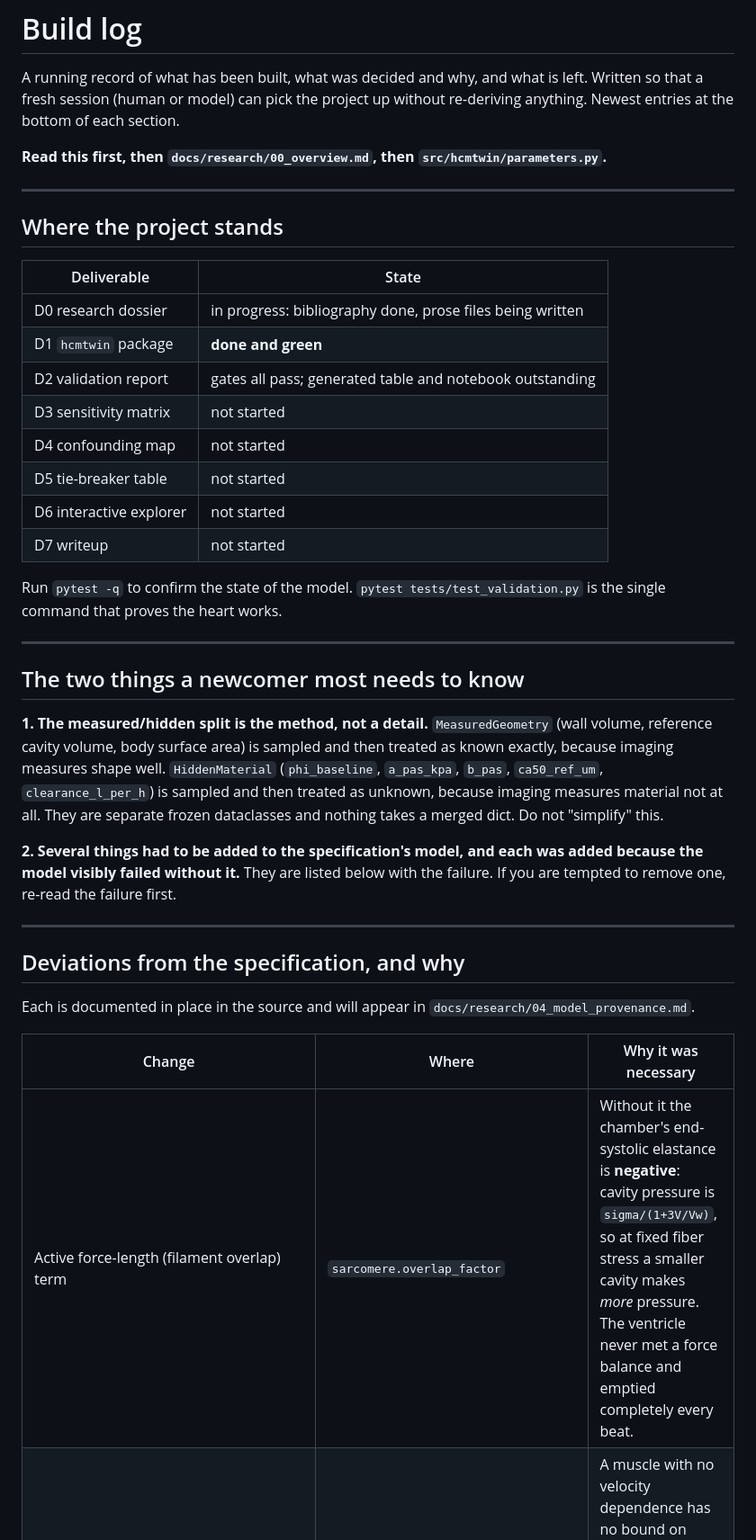
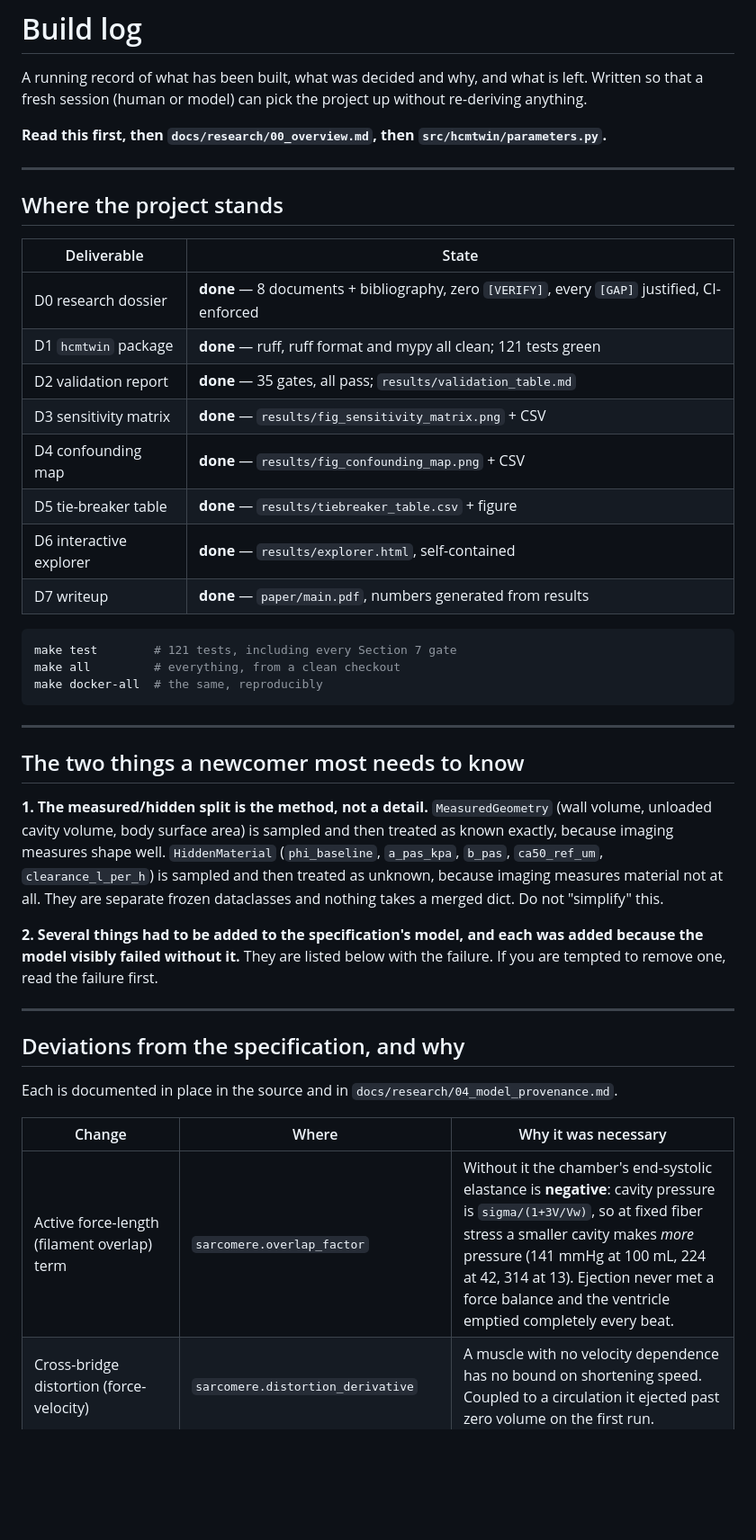
Before and after one commit to filippo-fonseca/hcm-twin, a Markdown page: docs/LOG.md, the part around one of its changes. Shown at 90% size. GitHub-like rendering; blank space fills up the shorter version.

````diff
--- a/docs/LOG.md
+++ b/docs/LOG.md
@@ -2,7 +2,7 @@
 
 A running record of what has been built, what was decided and why, and what is left.
 Written so that a fresh session (human or model) can pick the project up without
-re-deriving anything. Newest entries at the bottom of each section.
+re-deriving anything.
 
 **Read this first, then `docs/research/00_overview.md`, then `src/hcmtwin/parameters.py`.**
 
@@ -12,43 +12,45 @@ re-deriving anything. Newest entries at the bottom of each section.
 
 | Deliverable | State |
 |---|---|
-| D0 research dossier | in progress: bibliography done, prose files being written |
-| D1 `hcmtwin` package | **done and green** |
-| D2 validation report | gates all pass; generated table and notebook outstanding |
-| D3 sensitivity matrix | not started |
-| D4 confounding map | not started |
-| D5 tie-breaker table | not started |
-| D6 interactive explorer | not started |
-| D7 writeup | not started |
+| D0 research dossier | **done** — 8 documents + bibliography, zero `[VERIFY]`, every `[GAP]` justified, CI-enforced |
+| D1 `hcmtwin` package | **done** — ruff, ruff format and mypy all clean; 121 tests green |
+| D2 validation report | **done** — 35 gates, all pass; `results/validation_table.md` |
+| D3 sensitivity matrix | **done** — `results/fig_sensitivity_matrix.png` + CSV |
+| D4 confounding map | **done** — `results/fig_confounding_map.png` + CSV |
+| D5 tie-breaker table | **done** — `results/tiebreaker_table.csv` + figure |
+| D6 interactive explorer | **done** — `results/explorer.html`, self-contained |
+| D7 writeup | **done** — `paper/main.pdf`, numbers generated from results |
 
-Run `pytest -q` to confirm the state of the model. `pytest tests/test_validation.py` is
-the single command that proves the heart works.
+```bash
+make test        # 121 tests, including every Section 7 gate
+make all         # everything, from a clean checkout
+make docker-all  # the same, reproducibly
+```
 
 ---
 
 ## The two things a newcomer most needs to know
 
 **1. The measured/hidden split is the method, not a detail.** `MeasuredGeometry` (wall
-volume, reference cavity volume, body surface area) is sampled and then treated as known
+volume, unloaded cavity volume, body surface area) is sampled and then treated as known
 exactly, because imaging measures shape well. `HiddenMaterial` (`phi_baseline`,
 `a_pas_kpa`, `b_pas`, `ca50_ref_um`, `clearance_l_per_h`) is sampled and then treated as
-unknown, because imaging measures material not at all. They are separate frozen
-dataclasses and nothing takes a merged dict. Do not "simplify" this.
+unknown, because imaging measures material not at all. They are separate frozen dataclasses
+and nothing takes a merged dict. Do not "simplify" this.
 
 **2. Several things had to be added to the specification's model, and each was added
-because the model visibly failed without it.** They are listed below with the failure.
-If you are tempted to remove one, re-read the failure first.
+because the model visibly failed without it.** They are listed below with the failure. If
+you are tempted to remove one, read the failure first.
 
 ---
 
 ## Deviations from the specification, and why
 
-Each is documented in place in the source and will appear in
-`docs/research/04_model_provenance.md`.
+Each is documented in place in the source and in `docs/research/04_model_provenance.md`.
 
 | Change | Where | Why it was necessary |
 |---|---|---|
-| Active force-length (filament overlap) term | `sarcomere.overlap_factor` | Without it the chamber's end-systolic elastance is **negative**: cavity pressure is `sigma/(1+3V/Vw)`, so at fixed fiber stress a smaller cavity makes *more* pressure. The ventricle never met a force balance and emptied completely every beat. |
+| Active force-length (filament overlap) term | `sarcomere.overlap_factor` | Without it the chamber's end-systolic elastance is **negative**: cavity pressure is `sigma/(1+3V/Vw)`, so at fixed fiber stress a smaller cavity makes *more* pressure (141 mmHg at 100 mL, 224 at 42, 314 at 13). Ejection never met a force balance and the ventricle emptied completely every beat. |
 | Cross-bridge distortion (force-velocity) | `sarcomere.distortion_derivative` | A muscle with no velocity dependence has no bound on shortening speed. Coupled to a circulation it ejected past zero volume on the first run. |
 | Force-dependent recruitment from the parked state | `sarcomere.force_recruitment_factor` | The published mechanism for length-dependent activation (Campbell 2018). `beta_len` alone gave a stroke volume that was flat then falling as preload rose, failing the Frank-Starling gate. Also what makes "contractile reserve" mechanistically real. |
 | Compressive branch on the passive law | `sarcomere.passive_stress_kpa` | The specification's single exponential is bounded below by `-a_pas` however hard the chamber is squeezed: about 1 kPa of restoring stress against 50 kPa of active stress. |
````
Also changed, not shown: other parts of docs/LOG.md (+111 -93 lines).
